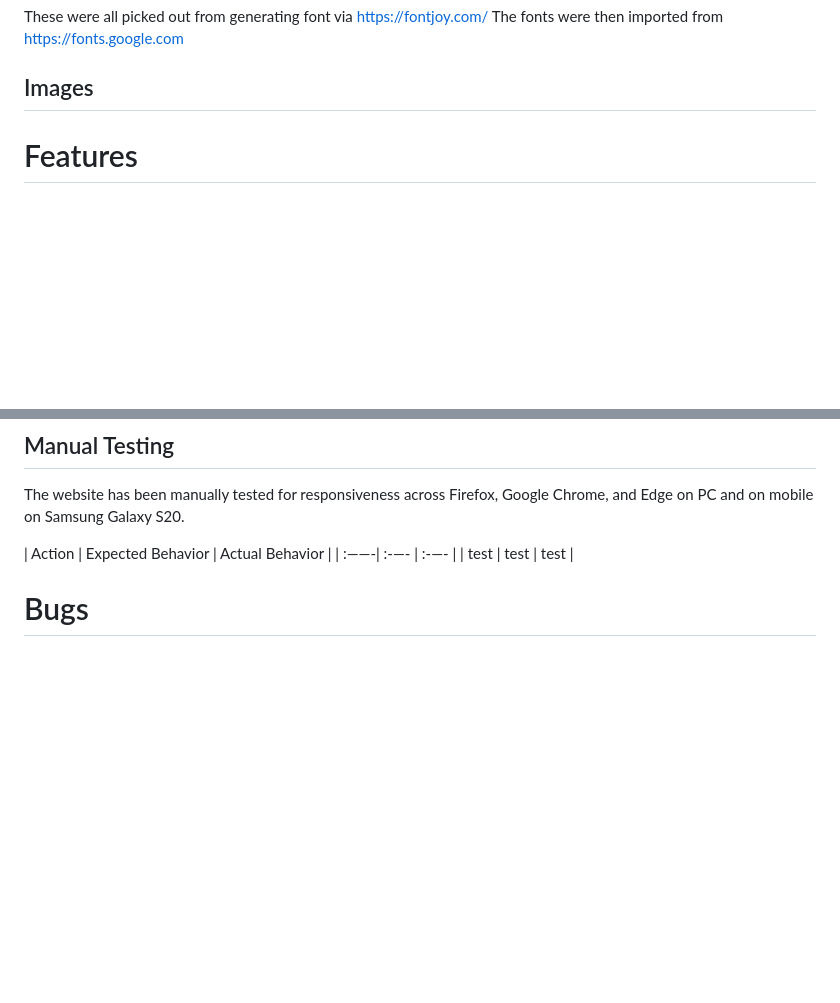
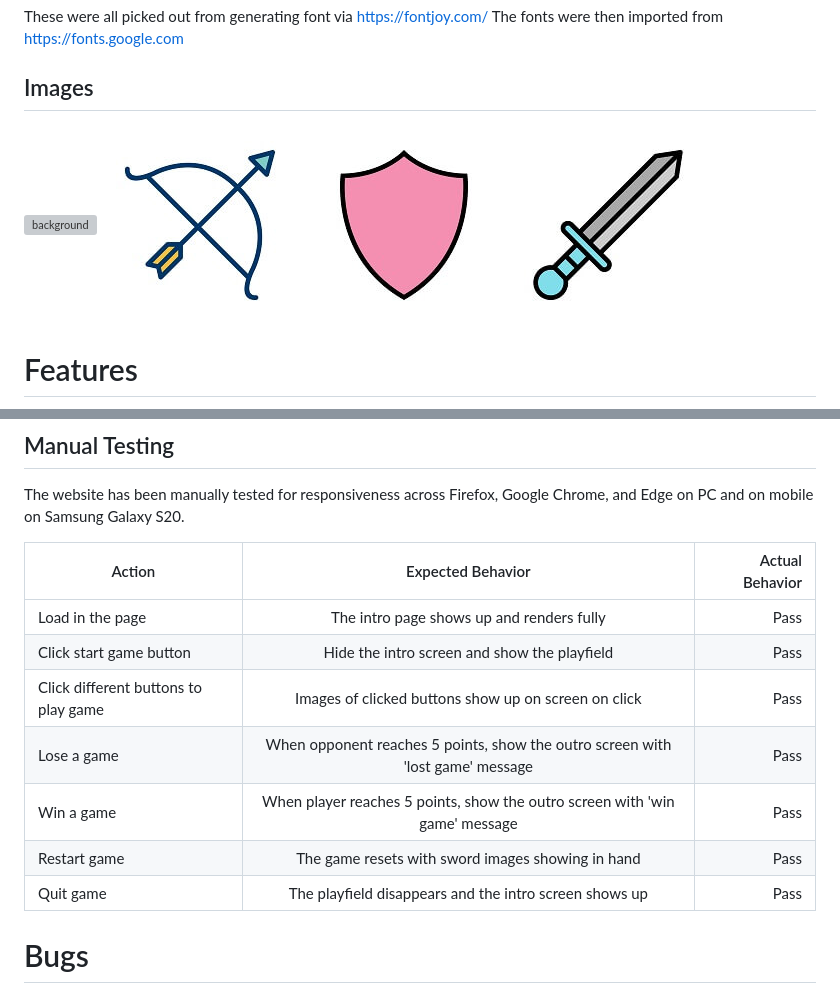
Before and after one commit to AuroraStorm-sw/Portfolio-project-2, a Markdown page: README.md, 2 parts joined by grey strips. GitHub-like rendering; blank space fills up the shorter version; grey boxes are pictures that could not be loaded.

Commit message:
Add testing table to README

```diff
--- a/README.md
+++ b/README.md
@@ -81,8 +81,9 @@ These were all picked out from generating font via https://fontjoy.com/
 The fonts were then imported from https://fonts.google.com
 
 ## Images
-
-
-
+![background](assets/img/background.jpg)
+![bow](assets/img/bow.jpg)
+![shield](assets/img/shield.jpg)
+![sword](assets/img/sword.jpg)
 
 # Features
@@ -126,10 +137,16 @@ The fonts were then imported from https://fonts.google.com
 
 The website has been manually tested for responsiveness across Firefox, Google Chrome, and Edge on PC and on mobile on Samsung Galaxy S20.
 
-| Action | Expected Behavior | Actual Behavior |
-| :——-| :-—- | :-—- |
-| test | test | test |
 
+| Action        | Expected Behavior     | Actual Behavior |
+|--------------|:-----------:|------------:|
+| Load in the page | The intro page shows up and renders fully | Pass  |
+| Click start game button | Hide the intro screen and show the playfield | Pass  |
+| Click different buttons to play game | Images of clicked buttons show up on screen on click | Pass |
+| Lose a game | When opponent reaches 5 points, show the outro screen with 'lost game' message | Pass |
+| Win a game | When player reaches 5 points, show the outro screen with 'win game' message | Pass |
+| Restart game | The game resets with sword images showing in hand | Pass |
+| Quit game | The playfield disappears and the intro screen shows up | Pass
 # Bugs
 
 ## Fixed bugs
```
Also changed, not shown: other parts of README.md (+10 -0 lines).
